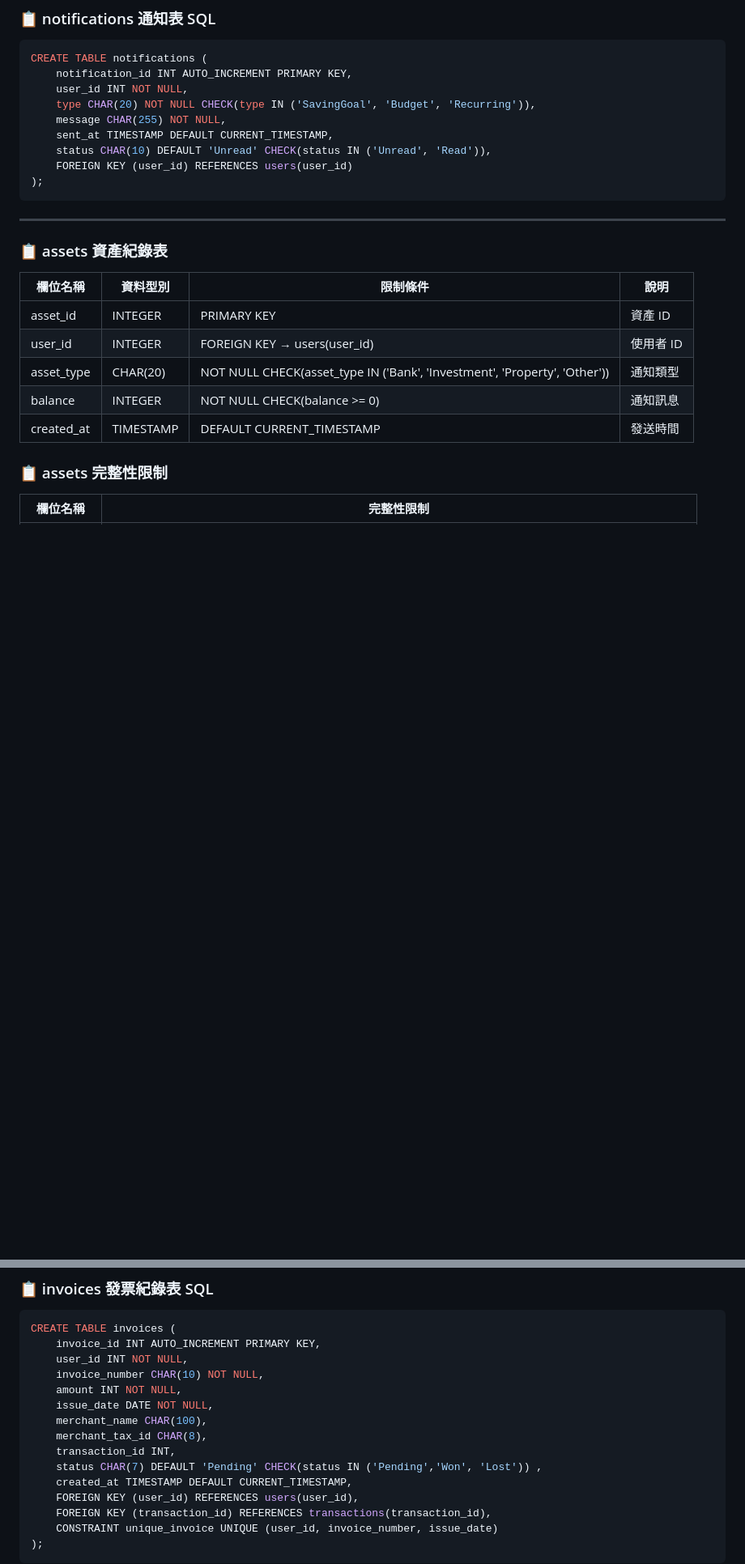
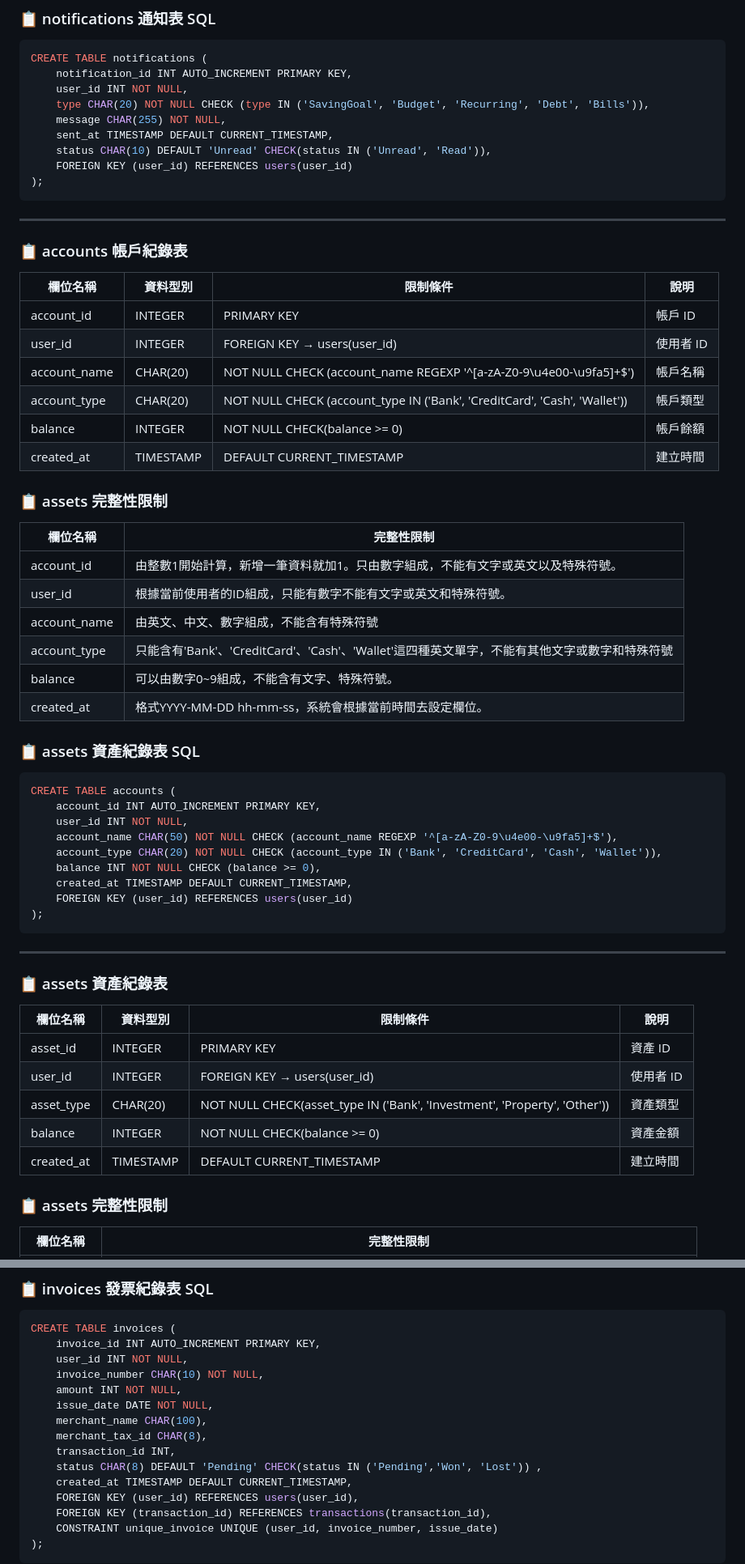
Before and after one commit to joshu0601/Database-G04, a Markdown page: README.md, 2 parts joined by grey strips. Shown at 81% size. GitHub-like rendering; blank space fills up the shorter version.

Commit message:
新增accounts資料表

````diff
--- a/README.md
+++ b/README.md
@@ -640,7 +640,7 @@ CREATE TABLE debts (
 CREATE TABLE notifications (
     notification_id INT AUTO_INCREMENT PRIMARY KEY,
     user_id INT NOT NULL,
-    type CHAR(20) NOT NULL CHECK(type IN ('SavingGoal', 'Budget', 'Recurring')),
+    type CHAR(20) NOT NULL CHECK (type IN ('SavingGoal', 'Budget', 'Recurring', 'Debt', 'Bills')),
     message CHAR(255) NOT NULL,
     sent_at TIMESTAMP DEFAULT CURRENT_TIMESTAMP,
     status CHAR(10) DEFAULT 'Unread' CHECK(status IN ('Unread', 'Read')),
@@ -649,15 +649,53 @@ CREATE TABLE notifications (
 ```
 ---
 
+### 📋 accounts 帳戶紀錄表
+
+| 欄位名稱     | 資料型別 | 限制條件                                                                   | 說明      |
+|-------------|----------|---------------------------------------------------------------------------|-----------|
+| account_id  | INTEGER   | PRIMARY KEY                                                              | 帳戶 ID    |
+| user_id     | INTEGER   | FOREIGN KEY → users(user_id)                                             | 使用者 ID  |
+| account_name| CHAR(20)  | NOT NULL CHECK (account_name REGEXP '^[a-zA-Z0-9\u4e00-\u9fa5]+$')       | 帳戶名稱   |
+| account_type| CHAR(20)  | NOT NULL CHECK (account_type IN ('Bank', 'CreditCard', 'Cash', 'Wallet'))| 帳戶類型   |
+| balance     | INTEGER  | NOT NULL CHECK(balance >= 0)                                              | 帳戶餘額   |
+| created_at  | TIMESTAMP|DEFAULT CURRENT_TIMESTAMP                                                  | 建立時間   |
+
+### 📋 assets 完整性限制
+
+| 欄位名稱    | 完整性限制                                                             |
+|-------------|----------------------------------------------------------------------|
+| account_id  | 由整數1開始計算，新增一筆資料就加1。只由數字組成，不能有文字或英文以及特殊符號。|
+| user_id     | 根據當前使用者的ID組成，只能有數字不能有文字或英文和特殊符號。|
+| account_name| 由英文、中文、數字組成，不能含有特殊符號|
+| account_type| 只能含有'Bank'、'CreditCard'、'Cash'、'Wallet'這四種英文單字，不能有其他文字或數字和特殊符號|
+| balance     | 可以由數字0~9組成，不能含有文字、特殊符號。|
+| created_at  | 格式YYYY-MM-DD hh-mm-ss，系統會根據當前時間去設定欄位。|
+
+### 📋  assets 資產紀錄表 SQL
+```sql
+CREATE TABLE accounts (
+    account_id INT AUTO_INCREMENT PRIMARY KEY,
+    user_id INT NOT NULL,
+    account_name CHAR(50) NOT NULL CHECK (account_name REGEXP '^[a-zA-Z0-9\u4e00-\u9fa5]+$'),
+    account_type CHAR(20) NOT NULL CHECK (account_type IN ('Bank', 'CreditCard', 'Cash', 'Wallet')),
+    balance INT NOT NULL CHECK (balance >= 0),
+    created_at TIMESTAMP DEFAULT CURRENT_TIMESTAMP,
+    FOREIGN KEY (user_id) REFERENCES users(user_id)
+);
+```
+
+
+---
+
 ### 📋 assets 資產紀錄表
 
 | 欄位名稱     | 資料型別 | 限制條件                                                                   | 說明      |
 |-------------|----------|---------------------------------------------------------------------------|-----------|
 | asset_id    |INTEGER   | PRIMARY KEY                                                               | 資產 ID    |
 | user_id     |INTEGER   | FOREIGN KEY → users(user_id)                                              | 使用者 ID  |
-| asset_type  |CHAR(20)  | NOT NULL CHECK(asset_type IN ('Bank', 'Investment', 'Property', 'Other')) | 通知類型   |
-| balance     | INTEGER  | NOT NULL CHECK(balance >= 0)                                              | 通知訊息   |
-| created_at  | TIMESTAMP|DEFAULT CURRENT_TIMESTAMP                                                  | 發送時間   |
+| asset_type  |CHAR(20)  | NOT NULL CHECK(asset_type IN ('Bank', 'Investment', 'Property', 'Other')) | 資產類型   |
+| balance     | INTEGER  | NOT NULL CHECK(balance >= 0)                                              | 資產金額   |
+| created_at  | TIMESTAMP|DEFAULT CURRENT_TIMESTAMP                                                  | 建立時間   |
 
 ### 📋 assets 完整性限制
 
@@ -761,7 +799,7 @@ CREATE TABLE invoices (
     merchant_name CHAR(100),
     merchant_tax_id CHAR(8),
     transaction_id INT,
-    status CHAR(7) DEFAULT 'Pending' CHECK(status IN ('Pending','Won', 'Lost')) ,
+    status CHAR(8) DEFAULT 'Pending' CHECK(status IN ('Pending','Won', 'Lost')) ,
     created_at TIMESTAMP DEFAULT CURRENT_TIMESTAMP,
     FOREIGN KEY (user_id) REFERENCES users(user_id),
     FOREIGN KEY (transaction_id) REFERENCES transactions(transaction_id),
````
Also changed, not shown: other parts of README.md (+3 -3 lines).
